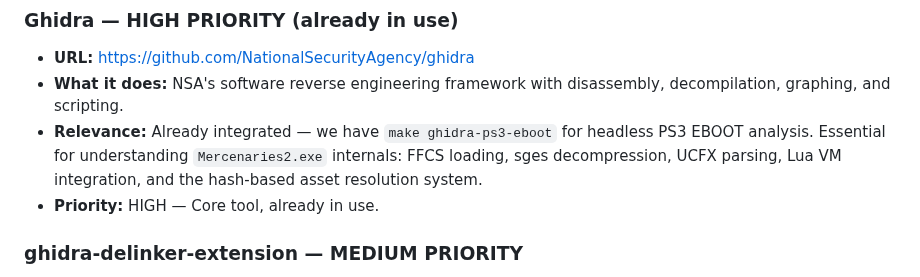
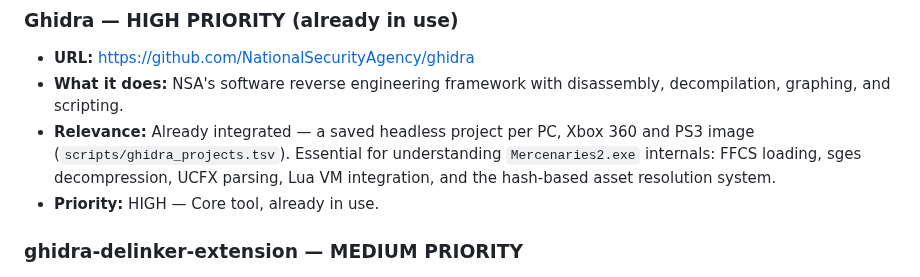
Before and after one commit to Mercenaries-Fan-Build/notes-on-the-released-game, a Markdown page: docs/external_tools_review.md, the part around the change. GitHub-like rendering.

Commit message:
docs/external_tools_review.md: the Ghidra integration is a saved headless project per image
54753622+headless-rebase@users.noreply.github.com

```diff
--- a/docs/external_tools_review.md
+++ b/docs/external_tools_review.md
@@ -139,7 +139,7 @@ Curated from [awesome-game-file-format-reversing](https://github.com/) and suppl
 ### Ghidra — **HIGH PRIORITY** (already in use)
 - **URL:** https://github.com/NationalSecurityAgency/ghidra
 - **What it does:** NSA's software reverse engineering framework with disassembly, decompilation, graphing, and scripting.
-- **Relevance:** Already integrated — we have `make ghidra-ps3-eboot` for headless PS3 EBOOT analysis. Essential for understanding `Mercenaries2.exe` internals: FFCS loading, sges decompression, UCFX parsing, Lua VM integration, and the hash-based asset resolution system.
+- **Relevance:** Already integrated — a saved headless project per PC, Xbox 360 and PS3 image (`scripts/ghidra_projects.tsv`). Essential for understanding `Mercenaries2.exe` internals: FFCS loading, sges decompression, UCFX parsing, Lua VM integration, and the hash-based asset resolution system.
 - **Priority:** HIGH — Core tool, already in use.
 
 ### ghidra-delinker-extension — MEDIUM PRIORITY
```
